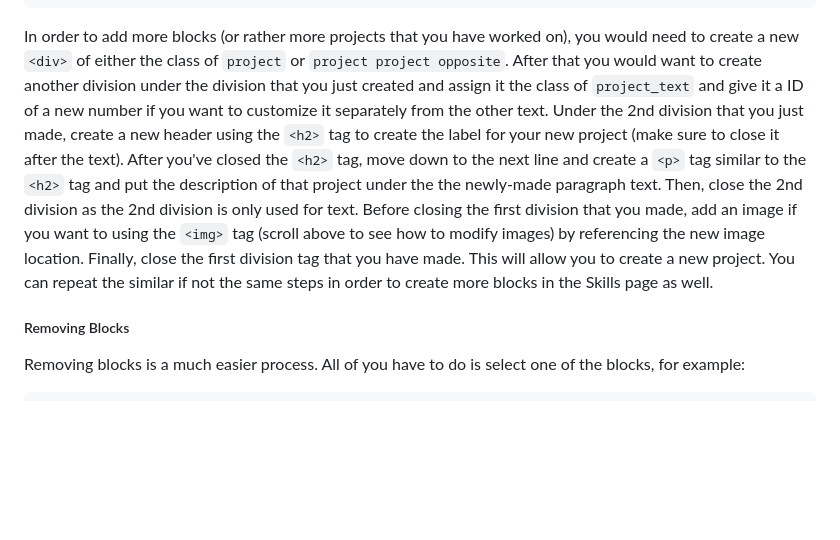
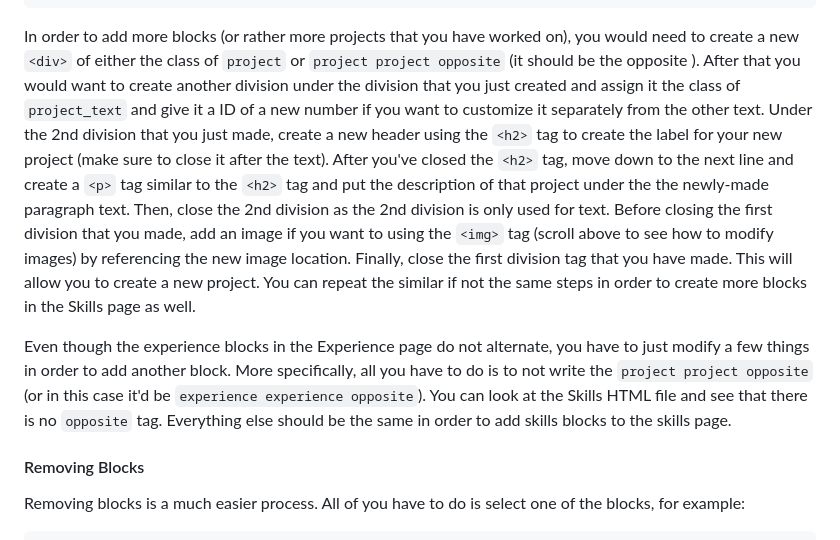
Before and after one commit to WaterMan200/Portfolio-Maker, a Markdown page: README.md, the part around the change. Rendered like a GitHub page; blank space fills up the shorter version.

Commit message:
read me modifications of adding and removing blocks of skills experiences and projects

````diff
--- a/README.md
+++ b/README.md
@@ -251,9 +251,11 @@ Each block is treated as its own object in the section. Locate the following cod
             </div>
 ```
 
-In order to add more blocks (or rather more projects that you have worked on), you would need to create a new `<div>` of either the class of `project` or `project project opposite`. After that you would want to create another division under the division that you just created and assign it the class of `project_text` and give it a ID of a new number if you want to customize it separately from the other text. Under the 2nd division that you just made, create a new header using the `<h2>` tag to create the label for your new project (make sure to close it after the text). After you've closed the `<h2>` tag, move down to the next line and create a `<p>` tag similar to the `<h2>` tag and put the description of that project under the the newly-made paragraph text. Then, close the 2nd division as the 2nd division is only used for text. Before closing the first division that you made, add an image if you want to using the `<img>` tag (scroll above to see how to modify images) by referencing the new image location. Finally, close the first division tag that you have made. This will allow you to create a new project. You can repeat the similar if not the same steps in order to create more blocks in the Skills page as well.
+In order to add more blocks (or rather more projects that you have worked on), you would need to create a new `<div>` of either the class of `project` or `project project opposite` (it should be the opposite ). After that you would want to create another division under the division that you just created and assign it the class of `project_text` and give it a ID of a new number if you want to customize it separately from the other text. Under the 2nd division that you just made, create a new header using the `<h2>` tag to create the label for your new project (make sure to close it after the text). After you've closed the `<h2>` tag, move down to the next line and create a `<p>` tag similar to the `<h2>` tag and put the description of that project under the the newly-made paragraph text. Then, close the 2nd division as the 2nd division is only used for text. Before closing the first division that you made, add an image if you want to using the `<img>` tag (scroll above to see how to modify images) by referencing the new image location. Finally, close the first division tag that you have made. This will allow you to create a new project. You can repeat the similar if not the same steps in order to create more blocks in the Skills page as well.
 
-##### Removing Blocks
+Even though the experience blocks in the Experience page do not alternate, you have to just modify a few things in order to add another block. More specifically, all you have to do is to not write the `project project opposite` (or in this case it'd be `experience experience opposite`). You can look at the Skills HTML file and see that there is no `opposite` tag. Everything else should be the same in order to add skills blocks to the skills page.
+
+#### Removing Blocks
 Removing blocks is a much easier process. All of you have to do is select one of the blocks, for example:
 ```
             <div class="project">
````
